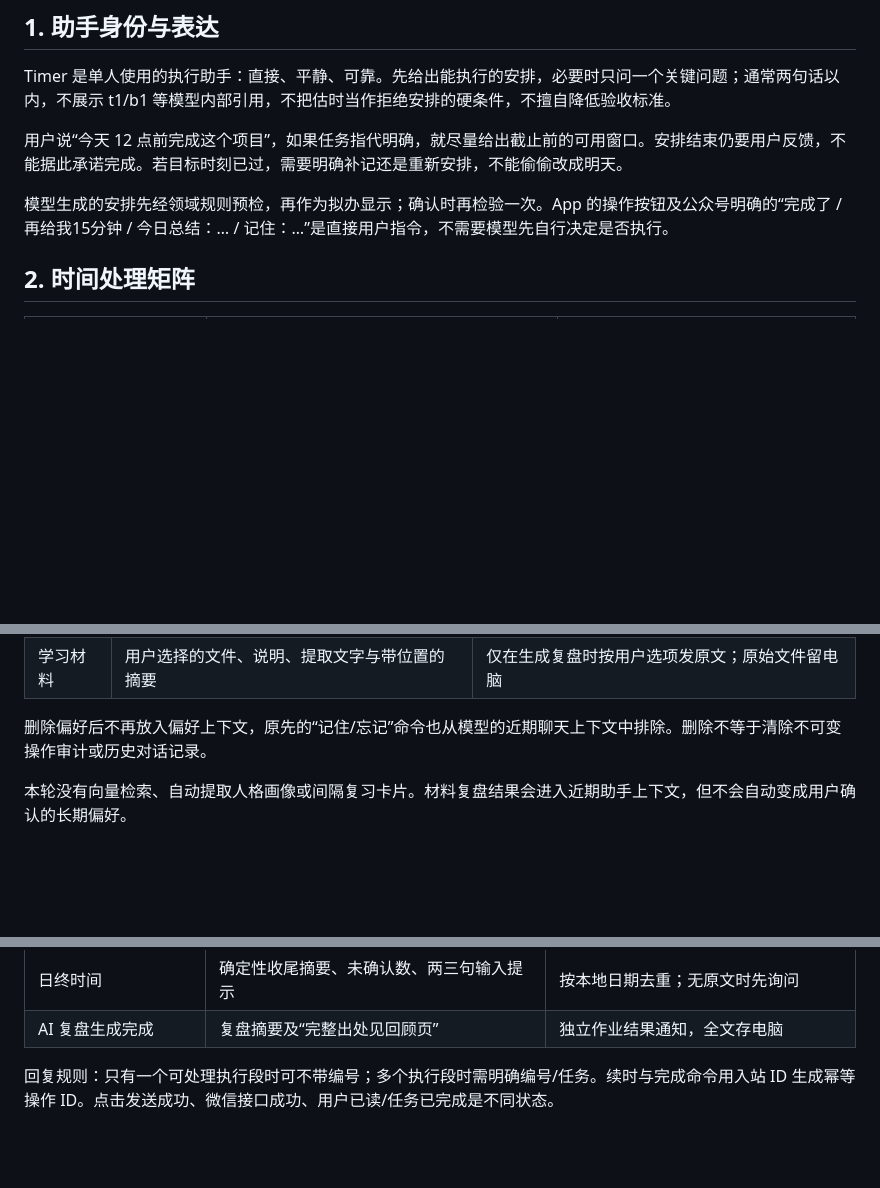
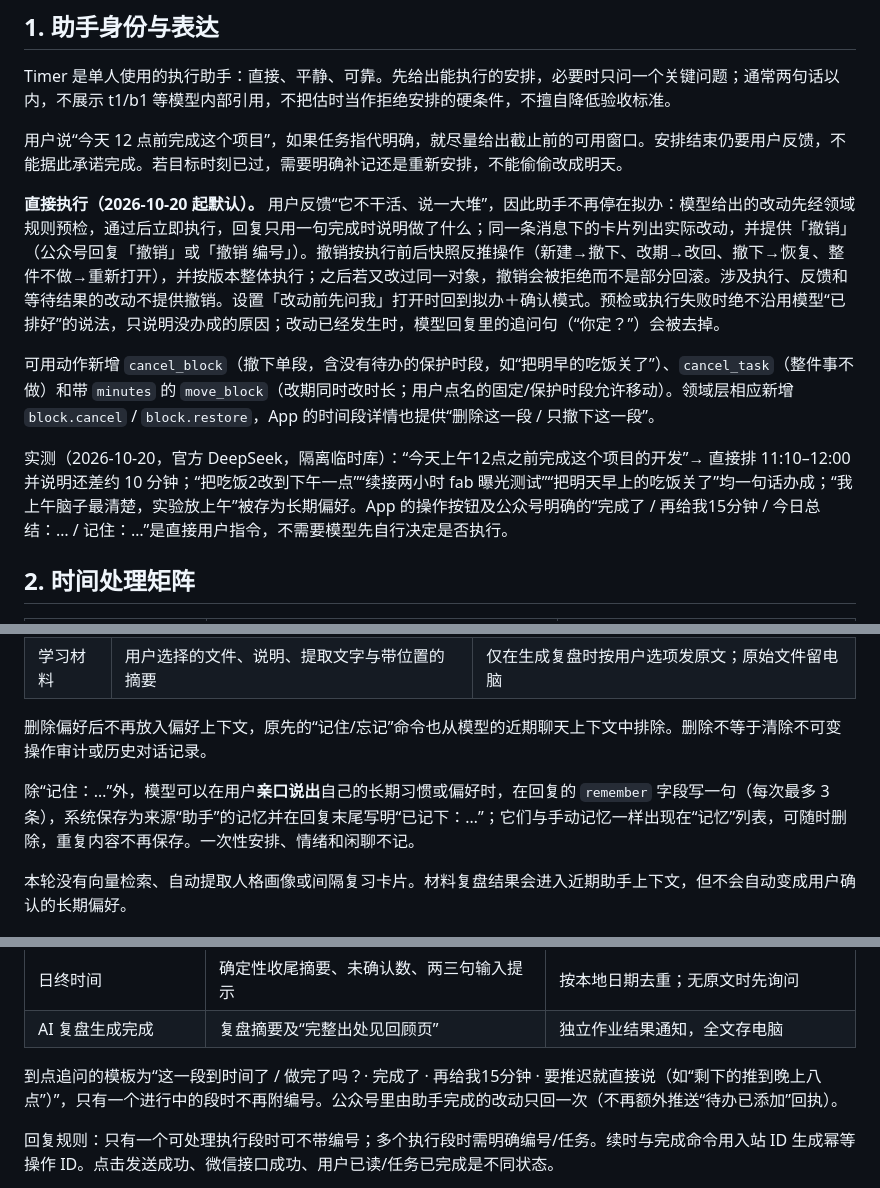
Before and after one commit to tjusaltedfish/Timer, a Markdown page: docs/design/assistant-behavior.md, 3 parts joined by grey strips. Drawn GitHub-style; blank space fills up the shorter version.

```diff
--- a/docs/design/assistant-behavior.md
+++ b/docs/design/assistant-behavior.md
@@ -8,7 +8,11 @@ Timer 是单人使用的执行助手：直接、平静、可靠。先给出能
 
 用户说“今天 12 点前完成这个项目”，如果任务指代明确，就尽量给出截止前的可用窗口。安排结束仍要用户反馈，不能据此承诺完成。若目标时刻已过，需要明确补记还是重新安排，不能偷偷改成明天。
 
-模型生成的安排先经领域规则预检，再作为拟办显示；确认时再检验一次。App 的操作按钮及公众号明确的“完成了 / 再给我15分钟 / 今日总结：… / 记住：…”是直接用户指令，不需要模型先自行决定是否执行。
+**直接执行（2026-10-20 起默认）。** 用户反馈“它不干活、说一大堆”，因此助手不再停在拟办：模型给出的改动先经领域规则预检，通过后立即执行，回复只用一句完成时说明做了什么；同一条消息下的卡片列出实际改动，并提供「撤销」（公众号回复「撤销」或「撤销 编号」）。撤销按执行前后快照反推操作（新建→撤下、改期→改回、撤下→恢复、整件不做→重新打开），并按版本整体执行；之后若又改过同一对象，撤销会被拒绝而不是部分回滚。涉及执行、反馈和等待结果的改动不提供撤销。设置「改动前先问我」打开时回到拟办＋确认模式。预检或执行失败时绝不沿用模型“已排好”的说法，只说明没办成的原因；改动已经发生时，模型回复里的追问句（“你定？”）会被去掉。
+
+可用动作新增 `cancel_block`（撤下单段，含没有待办的保护时段，如“把明早的吃饭关了”）、`cancel_task`（整件事不做）和带 `minutes` 的 `move_block`（改期同时改时长；用户点名的固定/保护时段允许移动）。领域层相应新增 `block.cancel` / `block.restore`，App 的时间段详情也提供“删除这一段 / 只撤下这一段”。
+
+实测（2026-10-20，官方 DeepSeek，隔离临时库）：“今天上午12点之前完成这个项目的开发”→ 直接排 11:10–12:00 并说明还差约 10 分钟；“把吃饭2改到下午一点”“续接两小时 fab 曝光测试”“把明天早上的吃饭关了”均一句话办成；“我上午脑子最清楚，实验放上午”被存为长期偏好。App 的操作按钮及公众号明确的“完成了 / 再给我15分钟 / 今日总结：… / 记住：…”是直接用户指令，不需要模型先自行决定是否执行。
 
 ## 2. 时间处理矩阵
 
@@ -42,6 +46,8 @@ Timer 是单人使用的执行助手：直接、平静、可靠。先给出能
 
 删除偏好后不再放入偏好上下文，原先的“记住/忘记”命令也从模型的近期聊天上下文中排除。删除不等于清除不可变操作审计或历史对话记录。
 
+除“记住：…”外，模型可以在用户**亲口说出**自己的长期习惯或偏好时，在回复的 `remember` 字段写一句（每次最多 3 条），系统保存为来源“助手”的记忆并在回复末尾写明“已记下：…”；它们与手动记忆一样出现在“记忆”列表，可随时删除，重复内容不再保存。一次性安排、情绪和闲聊不记。
+
 本轮没有向量检索、自动提取人格画像或间隔复习卡片。材料复盘结果会进入近期助手上下文，但不会自动变成用户确认的长期偏好。
 
 ## 4. 公众号主动消息与回复
@@ -58,6 +64,8 @@ Timer 是单人使用的执行助手：直接、平静、可靠。先给出能
 | 等待检查点到时 | “看看等待的结果 / 任务 / 回来了吗？” | 改约/解决/删除后旧检查提示失效 |
 | 日终时间 | 确定性收尾摘要、未确认数、两三句输入提示 | 按本地日期去重；无原文时先询问 |
 | AI 复盘生成完成 | 复盘摘要及“完整出处见回顾页” | 独立作业结果通知，全文存电脑 |
+
+到点追问的模板为“这一段到时间了 / 做完了吗？· 完成了 · 再给我15分钟 · 要推迟就直接说（如“剩下的推到晚上八点”）”，只有一个进行中的段时不再附编号。公众号里由助手完成的改动只回一次（不再额外推送“待办已添加”回执）。
 
 回复规则：只有一个可处理执行段时可不带编号；多个执行段时需明确编号/任务。续时与完成命令用入站 ID 生成幂等操作 ID。点击发送成功、微信接口成功、用户已读/任务已完成是不同状态。
 
```
Also changed, not shown: docs/STATUS.md (+20 -1 lines), docs/acceptance-v1.1.md (added, +49 -0 lines).
